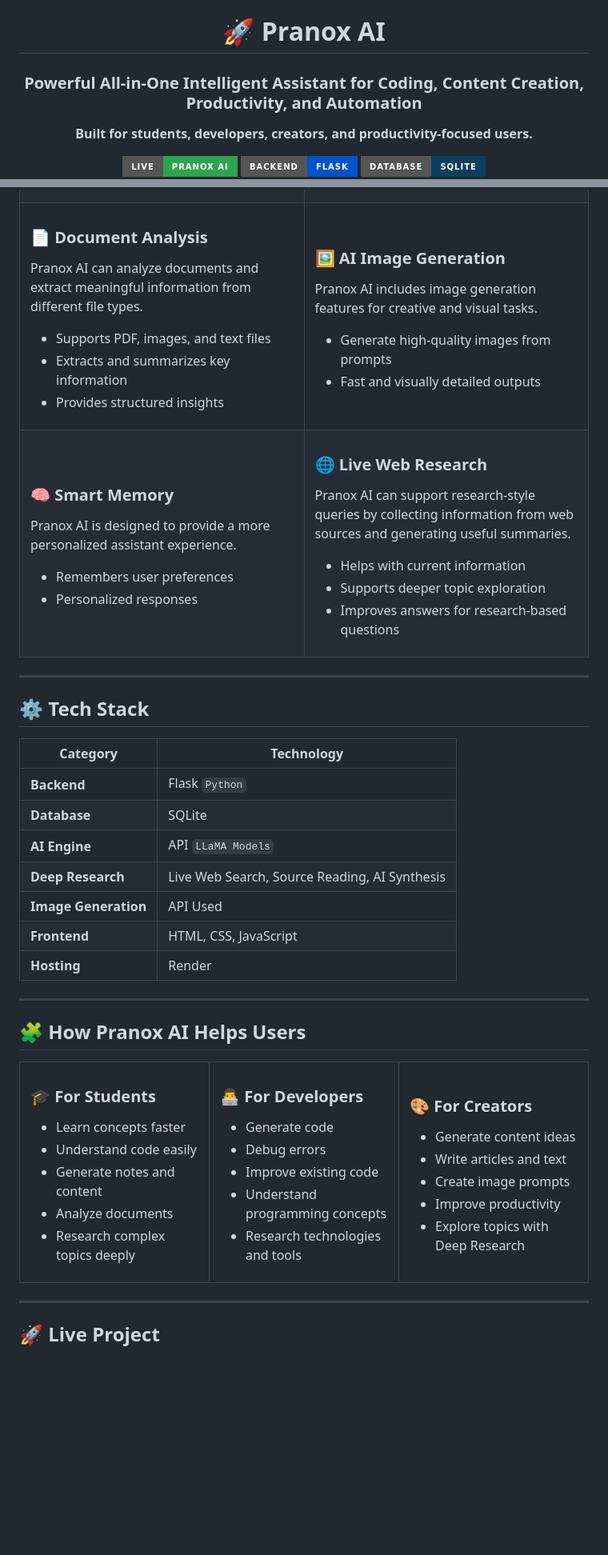
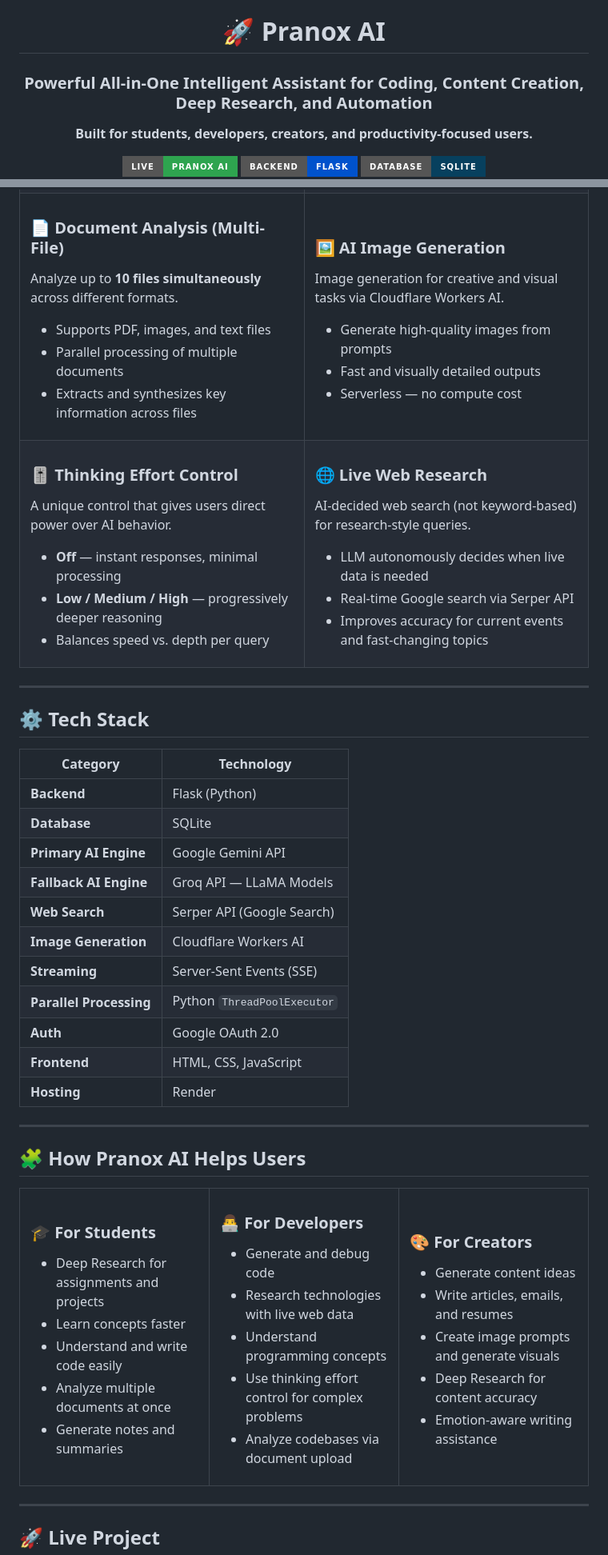
Before and after one commit to Pranox-Ai/pranox-ai, a Markdown page: README.md, 2 parts joined by grey strips. Shown at 80% size. GitHub-like rendering; badges without logos; blank space fills up the shorter version.

Commit message:
Revise README for feature updates and enhancements
Updated README to reflect new features and improvements, including AI integrations and enhancements in Deep Research capabilities.

```diff
--- a/README.md
+++ b/README.md
@@ -2,7 +2,7 @@
 
 # 🚀 Pranox AI
 
-### Powerful All-in-One Intelligent Assistant for Coding, Content Creation, Productivity, and Automation
+### Powerful All-in-One Intelligent Assistant for Coding, Content Creation, Deep Research, and Automation
 
 <p>
   <b>Built for students, developers, creators, and productivity-focused users.</b>
@@ -139,23 +160,24 @@ Pranox AI supports users in creating professional and useful written content.
 <tr>
 <td width="50%">
 
-### 📄 Document Analysis
+### 📄 Document Analysis (Multi-File)
 
-Pranox AI can analyze documents and extract meaningful information from different file types.
+Analyze up to **10 files simultaneously** across different formats.
 
 - Supports PDF, images, and text files
-- Extracts and summarizes key information
-- Provides structured insights
+- Parallel processing of multiple documents
+- Extracts and synthesizes key information across files
 
 </td>
 <td width="50%">
 
 ### 🖼️ AI Image Generation
 
-Pranox AI includes image generation features for creative and visual tasks.
+Image generation for creative and visual tasks via Cloudflare Workers AI.
 
 - Generate high-quality images from prompts
 - Fast and visually detailed outputs
+- Serverless — no compute cost
 
 </td>
 </tr>
@@ -163,23 +185,24 @@ Pranox AI includes image generation features for creative and visual tasks.
 <tr>
 <td width="50%">
 
-### 🧠 Smart Memory
+### 🎚️ Thinking Effort Control
 
-Pranox AI is designed to provide a more personalized assistant experience.
+A unique control that gives users direct power over AI behavior.
 
-- Remembers user preferences
-- Personalized responses
+- **Off** — instant responses, minimal processing
+- **Low / Medium / High** — progressively deeper reasoning
+- Balances speed vs. depth per query
 
 </td>
 <td width="50%">
 
 ### 🌐 Live Web Research
 
-Pranox AI can support research-style queries by collecting information from web sources and generating useful summaries.
+AI-decided web search (not keyword-based) for research-style queries.
 
-- Helps with current information
-- Supports deeper topic exploration
-- Improves answers for research-based questions
+- LLM autonomously decides when live data is needed
+- Real-time Google search via Serper API
+- Improves accuracy for current events and fast-changing topics
 
 </td>
 </tr>
@@ -191,11 +214,15 @@ Pranox AI can support research-style queries by collecting information from web
 
 | Category | Technology |
 |---|---|
-| **Backend** | Flask `Python` |
+| **Backend** | Flask (Python) |
 | **Database** | SQLite |
-| **AI Engine** | API `LLaMA Models` |
-| **Deep Research** | Live Web Search, Source Reading, AI Synthesis |
-| **Image Generation** | API Used |
+| **Primary AI Engine** | Google Gemini API |
+| **Fallback AI Engine** | Groq API — LLaMA Models |
+| **Web Search** | Serper API (Google Search) |
+| **Image Generation** | Cloudflare Workers AI |
+| **Streaming** | Server-Sent Events (SSE) |
+| **Parallel Processing** | Python `ThreadPoolExecutor` |
+| **Auth** | Google OAuth 2.0 |
 | **Frontend** | HTML, CSS, JavaScript |
 | **Hosting** | Render |
 
@@ -209,22 +236,22 @@ Pranox AI can support research-style queries by collecting information from web
 
 ### 🎓 For Students
 
+- Deep Research for assignments and projects
 - Learn concepts faster
-- Understand code easily
-- Generate notes and content
-- Analyze documents
-- Research complex topics deeply
+- Understand and write code easily
+- Analyze multiple documents at once
+- Generate notes and summaries
 
 </td>
 <td width="33%">
 
 ### 👨‍💻 For Developers
 
-- Generate code
-- Debug errors
-- Improve existing code
+- Generate and debug code
+- Research technologies with live web data
 - Understand programming concepts
-- Research technologies and tools
+- Use thinking effort control for complex problems
+- Analyze codebases via document upload
 
 </td>
 <td width="33%">
@@ -232,10 +259,10 @@ Pranox AI can support research-style queries by collecting information from web
 ### 🎨 For Creators
 
 - Generate content ideas
-- Write articles and text
-- Create image prompts
-- Improve productivity
-- Explore topics with Deep Research
+- Write articles, emails, and resumes
+- Create image prompts and generate visuals
+- Deep Research for content accuracy
+- Emotion-aware writing assistance
 
 </td>
 </tr>
```
Also changed, not shown: other parts of README.md (+60 -39 lines).
